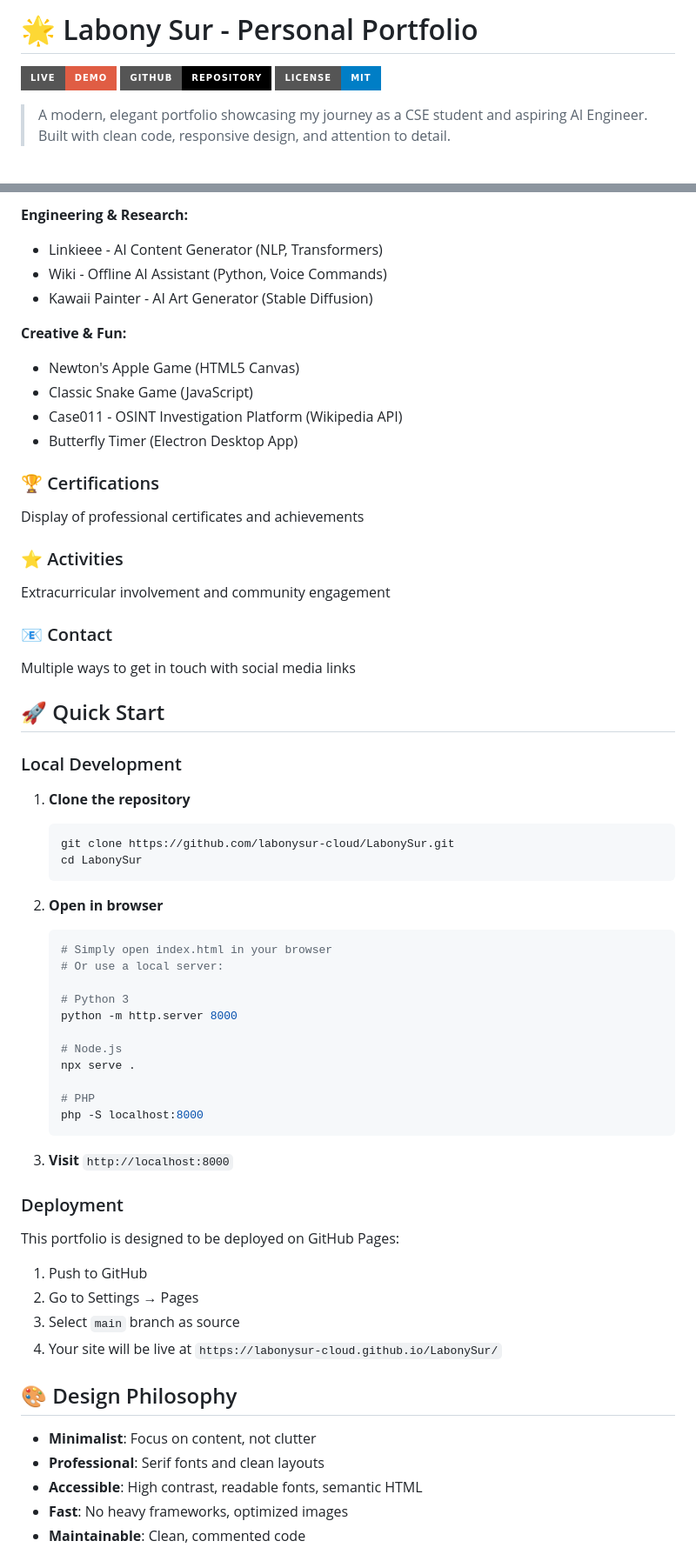
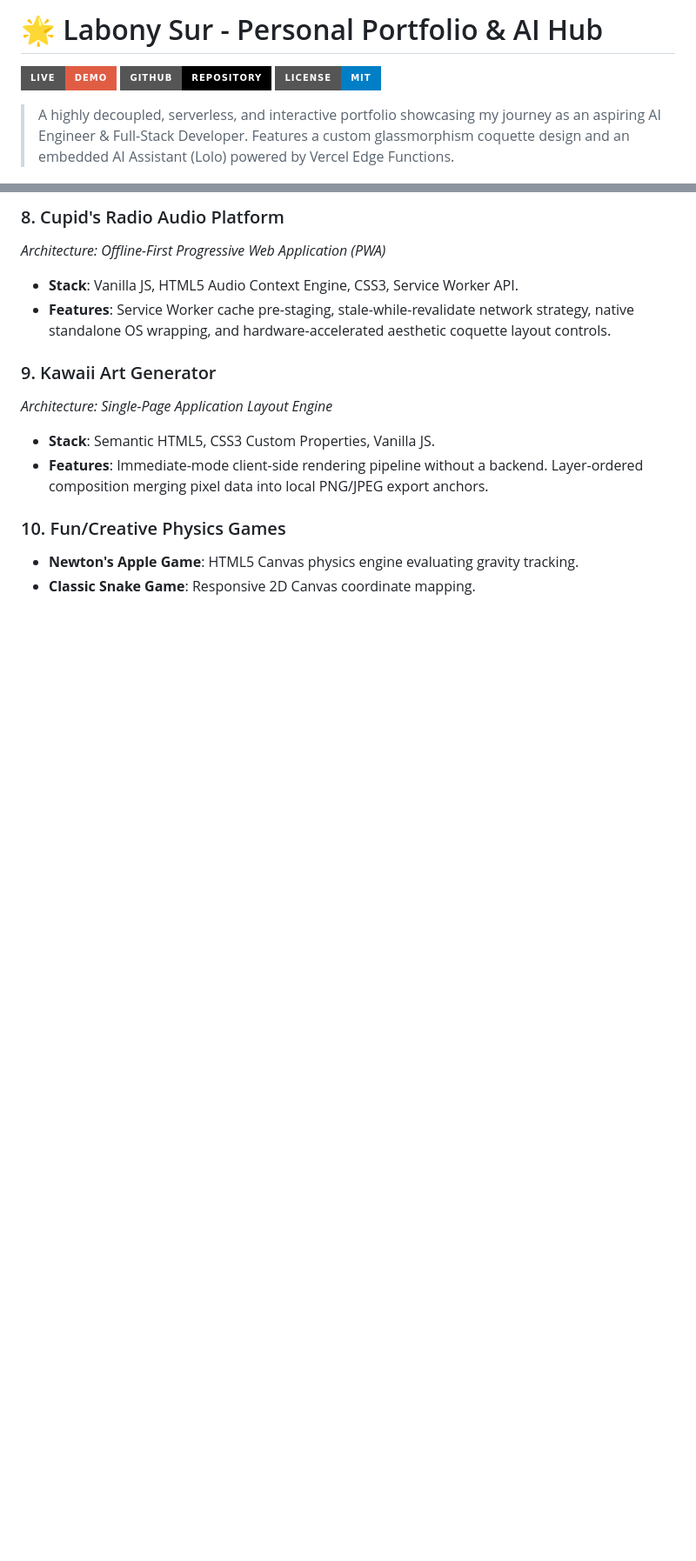
Before and after one commit to labonysur-cloud/LabonySur, a Markdown page: README.md, 2 parts joined by grey strips. Shown at 87% size. GitHub-like rendering; badges without logos; blank space fills up the shorter version.

````diff
--- a/README.md
+++ b/README.md
@@ -1,10 +1,10 @@
-# 🌟 Labony Sur - Personal Portfolio
+# 🌟 Labony Sur - Personal Portfolio & AI Hub
 
 [![Live Demo](https://img.shields.io/badge/Live-Demo-red?style=for-the-badge&logo=netlify)](https://labonysur-cloud.github.io/LabonySur/)
 [![GitHub](https://img.shields.io/badge/GitHub-Repository-black?style=for-the-badge&logo=github)](https://github.com/labonysur-cloud/LabonySur)
 [![License](https://img.shields.io/badge/License-MIT-blue?style=for-the-badge)](LICENSE)
 
-> A modern, elegant portfolio showcasing my journey as a CSE student and aspiring AI Engineer. Built with clean code, responsive design, and attention to detail.
+> A highly decoupled, serverless, and interactive portfolio showcasing my journey as an aspiring AI Engineer & Full-Stack Developer. Features a custom glassmorphism coquette design and an embedded AI Assistant (Lolo) powered by Vercel Edge Functions.
 
 ![Portfolio Preview](asset/labony_profile.png)
 
@@ -66,65 +60,15 @@ Personal introduction highlighting my journey in AI/ML, compiler design, and sof
 
-**Engineering & Research:**
-- Linkieee - AI Content Generator (NLP, Transformers)
-- Wiki - Offline AI Assistant (Python, Voice Commands)
-- Kawaii Painter - AI Art Generator (Stable Diffusion)
+### 8. Cupid's Radio Audio Platform
+*Architecture: Offline-First Progressive Web Application (PWA)*
+- **Stack**: Vanilla JS, HTML5 Audio Context Engine, CSS3, Service Worker API.
+- **Features**: Service Worker cache pre-staging, stale-while-revalidate network strategy, native standalone OS wrapping, and hardware-accelerated aesthetic coquette layout controls.
 
-**Creative & Fun:**
-- Newton's Apple Game (HTML5 Canvas)
-- Classic Snake Game (JavaScript)
-- Case011 - OSINT Investigation Platform (Wikipedia API)
-- Butterfly Timer (Electron Desktop App)
+### 9. Kawaii Art Generator
+*Architecture: Single-Page Application Layout Engine*
+- **Stack**: Semantic HTML5, CSS3 Custom Properties, Vanilla JS.
+- **Features**: Immediate-mode client-side rendering pipeline without a backend. Layer-ordered composition merging pixel data into local PNG/JPEG export anchors.
 
-### 🏆 Certifications
-Display of professional certificates and achievements
+### 10. Fun/Creative Physics Games
+- **Newton's Apple Game**: HTML5 Canvas physics engine evaluating gravity tracking.
+- **Classic Snake Game**: Responsive 2D Canvas coordinate mapping.
 
-### ⭐ Activities
-Extracurricular involvement and community engagement
-
-### 📧 Contact
-Multiple ways to get in touch with social media links
-
-## 🚀 Quick Start
-
-### Local Development
-
-1. **Clone the repository**
-   ```bash
-   git clone https://github.com/labonysur-cloud/LabonySur.git
-   cd LabonySur
-   ```
-
-2. **Open in browser**
-   ```bash
-   # Simply open index.html in your browser
-   # Or use a local server:
-
-   # Python 3
-   python -m http.server 8000
-
-   # Node.js
-   npx serve .
-
-   # PHP
-   php -S localhost:8000
-   ```
-
-3. **Visit** `http://localhost:8000`
-
-### Deployment
-
-This portfolio is designed to be deployed on GitHub Pages:
-
-1. Push to GitHub
-2. Go to Settings → Pages
-3. Select `main` branch as source
-4. Your site will be live at `https://labonysur-cloud.github.io/LabonySur/`
-
-## 🎨 Design Philosophy
-
-- **Minimalist**: Focus on content, not clutter
-- **Professional**: Serif fonts and clean layouts
-- **Accessible**: High contrast, readable fonts, semantic HTML
-- **Fast**: No heavy frameworks, optimized images
-- **Maintainable**: Clean, commented code
-
````
Also changed, not shown: other parts of README.md (+39 -64 lines).
